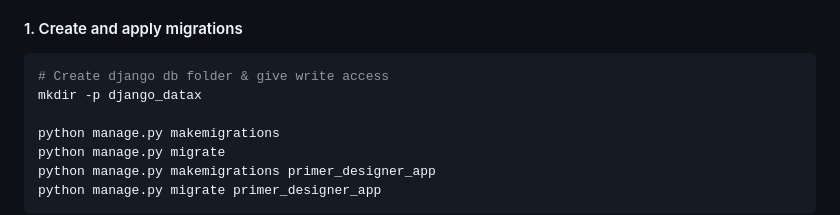
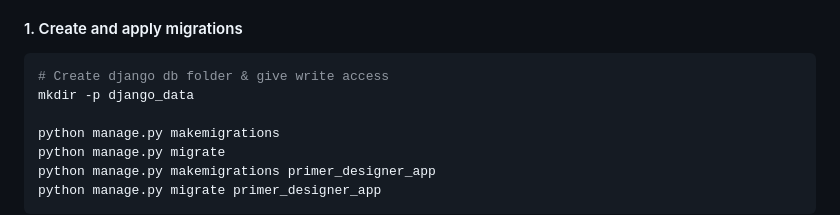
Before and after one commit to KuechlerO/PrimerDesigner, a Markdown page: README.md, the part around the change. Rendered like a GitHub page.

Commit message:
Fix directory name for Django data setup
Correct the directory name for Django data folder.

````diff
--- a/README.md
+++ b/README.md
@@ -130,7 +130,7 @@ Make sure you have completed the prerequisites and then follow these steps:
 #### 1. Create and apply migrations
 ```bash
 # Create django db folder & give write access
-mkdir -p django_datax
+mkdir -p django_data
 
 python manage.py makemigrations
 python manage.py migrate
````
